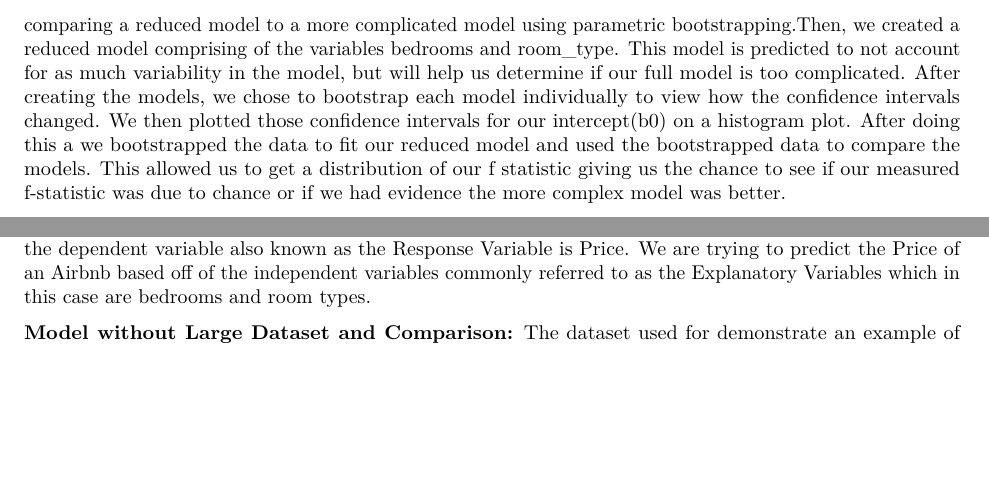
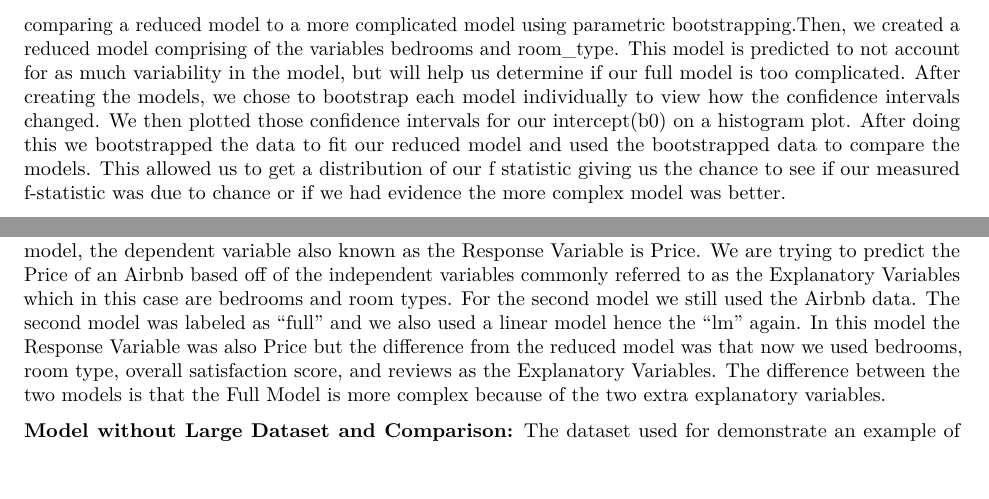
Before and after one commit to cjcaraniLU/Parametric-Bootstrapping, an R Markdown document (Parametric.Rmd): two parts of page 2 of 5, joined at a grey line, cut so that both start at the same text, the shorter picture padded with empty space. Rendered offline with R 4.5, knitr and Pandoc, then LaTeX, with nearby package versions; some code elsewhere in the file could not run offline.

Commit message:
finishing the data portion

```diff
--- a/Parametric.Rmd
+++ b/Parametric.Rmd
@@ -31,7 +31,7 @@ W.A. Nelson from the Encyclopedia of Ecology states, "Bootstrapping methods are
 **Linear Model Comparison:**
 Our goal was to view how parametric bootstrapping can help us compare linear models. We crated a full model with four variables and wanted to compare that to a less complicated reduced model with two variables. One way to compare is by comparing the AIC's of the two models and the p-value for the full model using the anova command in RStudio. In addition to being able to run that we could use parametric bootstrapping to generate data based on the reduced model, and then use that data to compare the models. Bootstrapping provides the opportunity to negate any outlier data points, by generating a set number of data points randomly. This allows our estimates to be more exact and allows us to better view which model truly fits the data better.We will do this by generating the f-statistics using parametric bootstrapping and using that to see if our initial measured f-statistic was able to be generated due to chance. This will then allow us to see which model is better for the purposed of the Airbnb data.
 
-The first step for comparing LME models was creating the full model comprising of the variables bedrooms, room_type, overall_satisfaction, and reviews. This model serves as our more complex model for the act of comparing a reduced model to a more complicated model using parametric bootstrapping.Then, we created a reduced model comprising of the variables bedrooms and room_type. This model is predicted to not account for as much variability in the model, but will help us determine if our full model is too complicated. After creating the models, we chose to bootstrap each model individually to view how the confidence intervals changed. We then plotted those confidence intervals for our intercept(b0) on a histogram plot. After doing this a we bootstrapped the data to fit our reduced model and used the bootstrapped data to compare the models. This allowed us to get a distribution of our f statistic giving us the chance to see if our measured f-statistic was due to chance or if we had evidence the more complex model was better.
+The first step for comparing LME models was creating the full model comprising of the variables bedrooms, room_type, overall_satisfaction, and reviews. This model serves as our more complex model for the act of comparing a reduced model to a more complicated model using parametric bootstrapping.Then, we created a reduced model comprising of the variables bedrooms and room_type. This model is predicted to not account for as much variability in the model, but will help us determine if our full model is too complicated. After creating the models, we chose to bootstrap each model individually to view how the confidence intervals changed. We then plotted those confidence intervals for our intercept(b0) on a histogram plot. After doing this we bootstrapped the data to fit our reduced model and used the bootstrapped data to compare the models. This allowed us to get a distribution of our f statistic giving us the chance to see if our measured f-statistic was due to chance or if we had evidence the more complex model was better.
 
 **Model without Large Dataset and Comparison:**
 For the elephant dataset there were two models that were created. Because of the lack of explanatory variables both models used age as explanatory variables. However, the second, full, model used the variable age2 which was the age of the elephants squared. This was done to see if there was a quadratic relationship between age of the elephants and their number of matings. Bootstrapping is essential for this test because there are doubts about the size of the dataset and if the model statistics that are calculated can be trusted because of how small the dataset is. The first bootstrapping procedure used was to calculate how significant our explanatory variable age is to multiple models that use randomly simulated datasets. The confidence interval was also calculated for the variable age. The next bootstrapping procedure used was to determine if the second, full model was significant enough against the reduced model. The process first calculated the the estimates for the reduced model then we use the estimates to create the simulated data many times. During each simulation we track the estimates of each model and their F-statistic. This is important because we will compare the first F-statistic created from the original dataset to the 10,000 randomly simulated F-statistics.
@@ -44,7 +44,7 @@ As done previously, a reduced and a full model was created. The reduced included
 # Data:
 
 **Linear Model Comparison:**
-When we compared the Full Model to the Reduced Model we are using the Airbnb data which we have used previously in class. This dataset has just over 1500 observations and 14 variables. In the first model which was labeled as "reduced" we used a linear model hence "lm". In this model, the dependent variable also known as the Response Variable is Price. We are trying to predict the Price of an Airbnb based off of the independent variables commonly referred to as the Explanatory Variables which in this case are bedrooms and room types.
+When we compared the Full Model to the Reduced Model we are using the Airbnb data which we have used previously in class. This dataset has just over 1500 observations and 14 variables. In the first model which was labeled as "reduced" we used a linear model hence "lm". In this model, the dependent variable also known as the Response Variable is Price. We are trying to predict the Price of an Airbnb based off of the independent variables commonly referred to as the Explanatory Variables which in this case are bedrooms and room types. For the second model we still used the Airbnb data. The second model was labeled as "full" and we also used a linear model hence the "lm" again. In this model the Response Variable was also Price but the difference from the reduced model was that now we used bedrooms, room type, overall satisfaction score, and reviews as the Explanatory Variables. The difference between the two models is that the Full Model is more complex because of the two extra explanatory variables.
 
 **Model without Large Dataset and Comparison:**
 The dataset used for demonstrate an example of a model without large data is the Elephants dataset created by Poole (1989). This dataest was used to figure out factors that contribute to the amount of matings that an elephant does in a given year. The only explanatory factor is AGE of the elephant while the response variable is MATINGS. The only data modifications that were made was the addition of another column that accounted for the AGE variable being squared which is labeled age2. The biggest concern about this data is the lack of observations within the dataset. There are only 41 observations which will not allow for concrete conclusions about the models that will be created. This is a perfect example for parametric bootstrapping.
```
